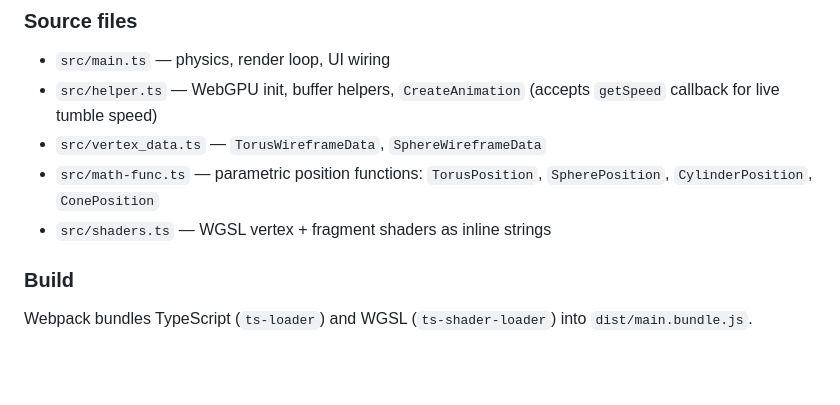
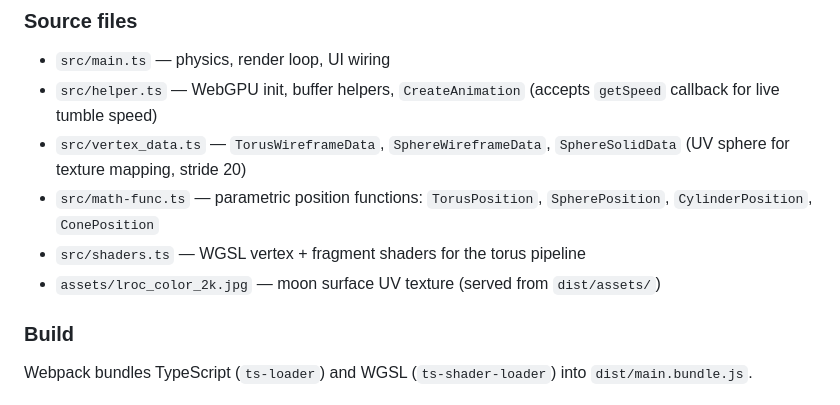
Before and after one commit to zetyquickly/sphere-in-torus, a Markdown page: CLAUDE.md, the part around one of its changes. Rendered like a GitHub page; blank space fills up the shorter version.

```diff
--- a/CLAUDE.md
+++ b/CLAUDE.md
@@ -62,9 +75,10 @@ All sliders live in `dist/index.html`. Controls that change geometry (R, r, sphe
 ### Source files
 - `src/main.ts` — physics, render loop, UI wiring
 - `src/helper.ts` — WebGPU init, buffer helpers, `CreateAnimation` (accepts `getSpeed` callback for live tumble speed)
-- `src/vertex_data.ts` — `TorusWireframeData`, `SphereWireframeData`
+- `src/vertex_data.ts` — `TorusWireframeData`, `SphereWireframeData`, `SphereSolidData` (UV sphere for texture mapping, stride 20)
 - `src/math-func.ts` — parametric position functions: `TorusPosition`, `SpherePosition`, `CylinderPosition`, `ConePosition`
-- `src/shaders.ts` — WGSL vertex + fragment shaders as inline strings
+- `src/shaders.ts` — WGSL vertex + fragment shaders for the torus pipeline
+- `assets/lroc_color_2k.jpg` — moon surface UV texture (served from `dist/assets/`)
 
 ### Build
 Webpack bundles TypeScript (`ts-loader`) and WGSL (`ts-shader-loader`) into `dist/main.bundle.js`.
```
Also changed, not shown: other parts of CLAUDE.md (+22 -9 lines).
